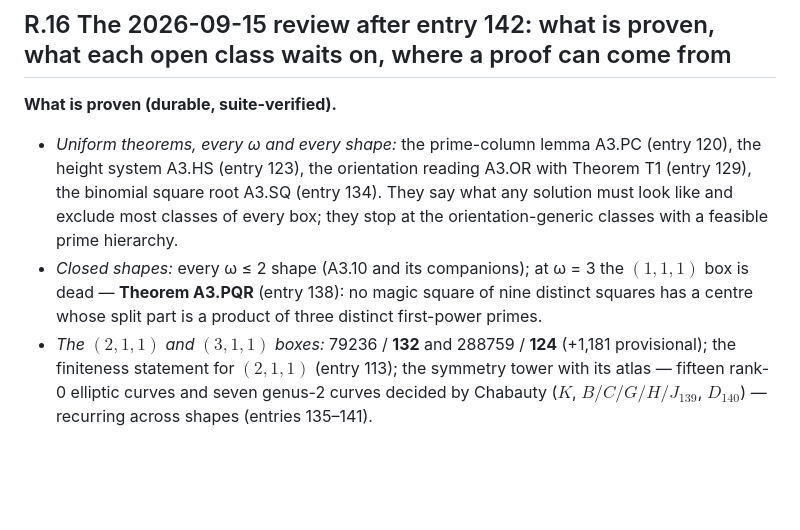
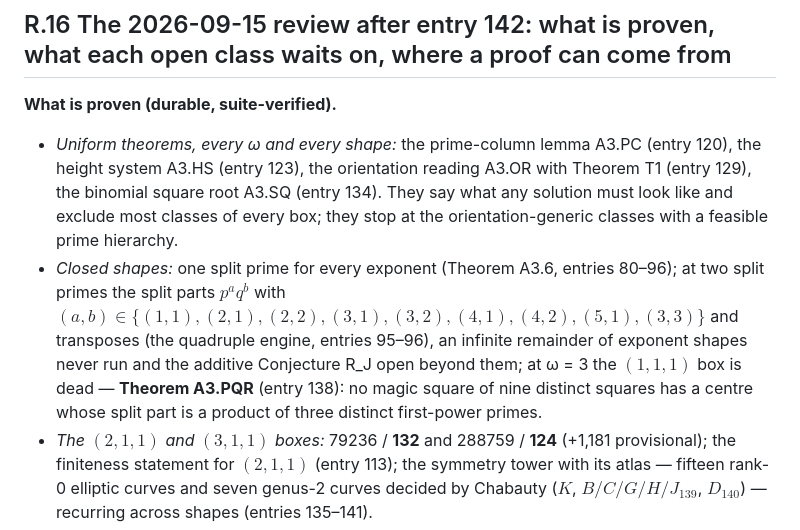
Before and after one commit to CosmicWill/magic-square-of-squares-3x3, a Markdown page: docs/ROADMAP.md, the part around the change. GitHub-like rendering; blank space fills up the shorter version.

Commit message:
ROADMAP R.16 correction: the closed shapes stated exactly -- one split prime for every exponent (A3.6), at two split primes the nine exponent shapes of the quadruple theorem (entries 95-96) with an infinite remainder never run and Conjecture R_J open beyond them, at three the (1,1,1) box; the review had overstated "every omega <= 2 shape"
A docs-only correction of the review written in entry 143 (ROADMAP R.16, "What is proven").  The record (R.11 "where the record
stands", entries 95-96) covers the two-prime split parts p^a q^b with (a,b) in {(1,1),(2,1),(2,2),(3,1),(3,2),(4,1),(4,2),(5,1),(3,3)}
and transposes; (5,2), (6,1), (4,3), (4,4), ... were never run, and the additive Conjecture R_J is open for the (J,1) family.  No
data or code change.

Co-Authored-By: Claude Fable 5.1 <noreply@anthropic.com>

```diff
--- a/docs/ROADMAP.md
+++ b/docs/ROADMAP.md
@@ -158,7 +158,7 @@ Large sweeps should answer a stated structural question, apply A3.PC first, and
 **What is proven (durable, suite-verified).**
 
 - *Uniform theorems, every ω and every shape:* the prime-column lemma A3.PC (entry 120), the height system A3.HS (entry 123), the orientation reading A3.OR with Theorem T1 (entry 129), the binomial square root A3.SQ (entry 134).  They say what any solution must look like and exclude most classes of every box; they stop at the orientation-generic classes with a feasible prime hierarchy.
-- *Closed shapes:* every ω ≤ 2 shape (A3.10 and its companions); at ω = 3 the $(1,1,1)$ box is dead — **Theorem A3.PQR** (entry 138): no magic square of nine distinct squares has a centre whose split part is a product of three distinct first-power primes.
+- *Closed shapes:* one split prime for every exponent (Theorem A3.6, entries 80–96); at two split primes the split parts $p^aq^b$ with $(a,b)\in\{(1,1),(2,1),(2,2),(3,1),(3,2),(4,1),(4,2),(5,1),(3,3)\}$ and transposes (the quadruple engine, entries 95–96), an infinite remainder of exponent shapes never run and the additive Conjecture R_J open beyond them; at ω = 3 the $(1,1,1)$ box is dead — **Theorem A3.PQR** (entry 138): no magic square of nine distinct squares has a centre whose split part is a product of three distinct first-power primes.
 - *The $(2,1,1)$ and $(3,1,1)$ boxes:* 79236 / **132** and 288759 / **124** (+1,181 provisional); the finiteness statement for $(2,1,1)$ (entry 113); the symmetry tower with its atlas — fifteen rank-0 elliptic curves and seven genus-2 curves decided by Chabauty ($K$, $B/C/G/H/J_{139}$, $D_{140}$) — recurring across shapes (entries 135–141).
 - *Entry 142:* sixteen route-less classes have components whose Jacobians carry no factor of dimension ≤ 2: no quotient route through any curve of genus ≤ 2 can decide them.
 
```
